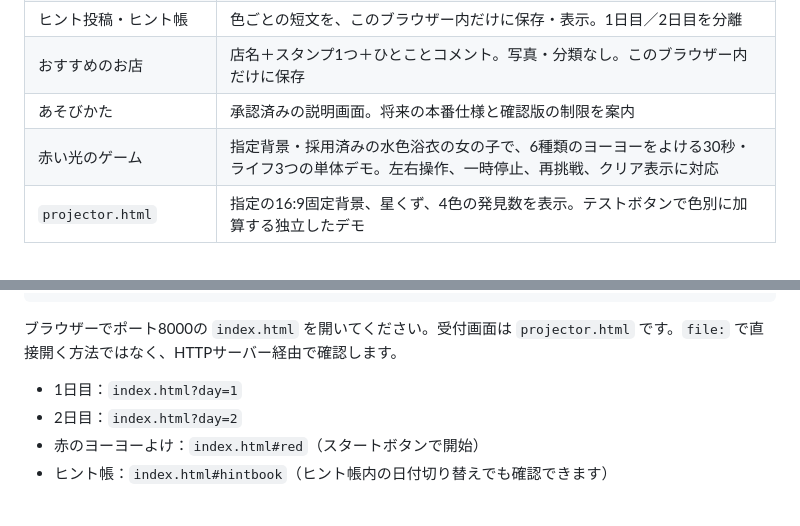
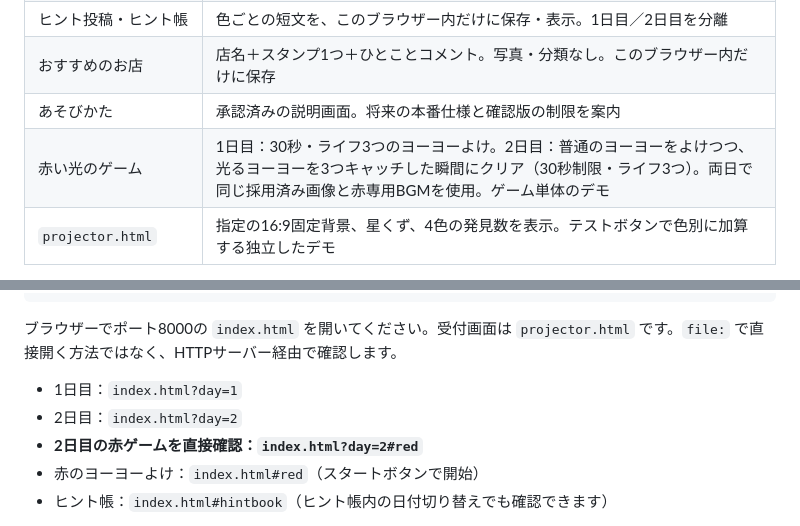
Before and after one commit to piccolooon-alt/hikari-sagase-2027, a Markdown page: README.md, 2 parts joined by grey strips. Drawn GitHub-style.

Commit message:
Document two-day red gameplay and direct day-two URL

```diff
--- a/README.md
+++ b/README.md
@@ -13,7 +13,7 @@
 | ヒント投稿・ヒント帳 | 色ごとの短文を、このブラウザー内だけに保存・表示。1日目／2日目を分離 |
 | おすすめのお店 | 店名＋スタンプ1つ＋ひとことコメント。写真・分類なし。このブラウザー内だけに保存 |
 | あそびかた | 承認済みの説明画面。将来の本番仕様と確認版の制限を案内 |
-| 赤い光のゲーム | 指定背景・採用済みの水色浴衣の女の子で、6種類のヨーヨーをよける30秒・ライフ3つの単体デモ。左右操作、一時停止、再挑戦、クリア表示に対応 |
+| 赤い光のゲーム | 1日目：30秒・ライフ3つのヨーヨーよけ。2日目：普通のヨーヨーをよけつつ、光るヨーヨーを3つキャッチした瞬間にクリア（30秒制限・ライフ3つ）。両日で同じ採用済み画像と赤専用BGMを使用。ゲーム単体のデモ |
 | `projector.html` | 指定の16:9固定背景、星くず、4色の発見数を表示。テストボタンで色別に加算する独立したデモ |
 
 共通BGMは `four_lights_of_suzuran.mp3`、赤のゲーム専用BGMは `summer_yoyo_matsuri.mp3` です。ユーザー操作後に再生し、赤のゲームへ入ると専用曲へ、ゲームを離れると共通曲の続きへ戻ります。音楽ボタンのON/OFF設定は曲をまたいで維持します。操作前には鳴りません。
@@ -33,6 +33,7 @@ python3 -m http.server 8000 --bind 127.0.0.1
 
 - 1日目：`index.html?day=1`
 - 2日目：`index.html?day=2`
+- **2日目の赤ゲームを直接確認：`index.html?day=2#red`**
 - 赤のヨーヨーよけ：`index.html#red`（スタートボタンで開始）
 - ヒント帳：`index.html#hintbook`（ヒント帳内の日付切り替えでも確認できます）
 
```
